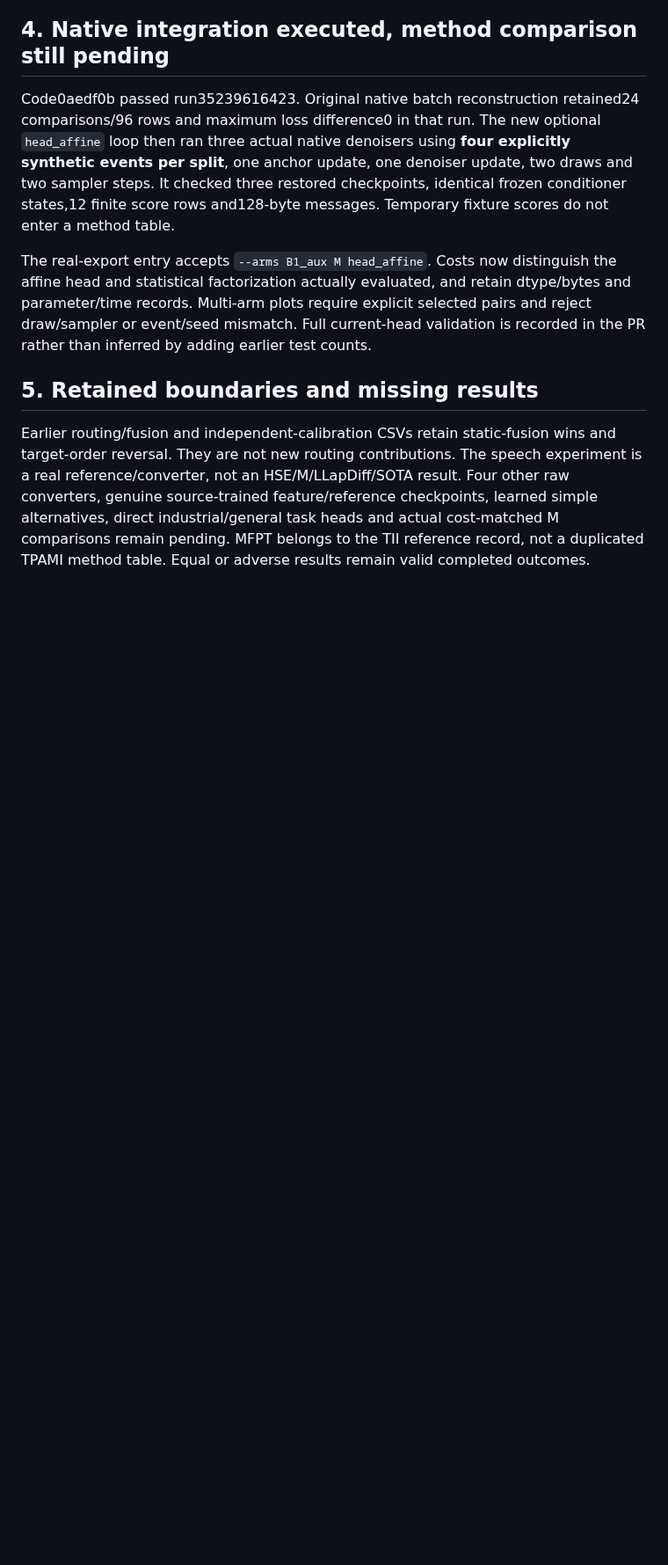
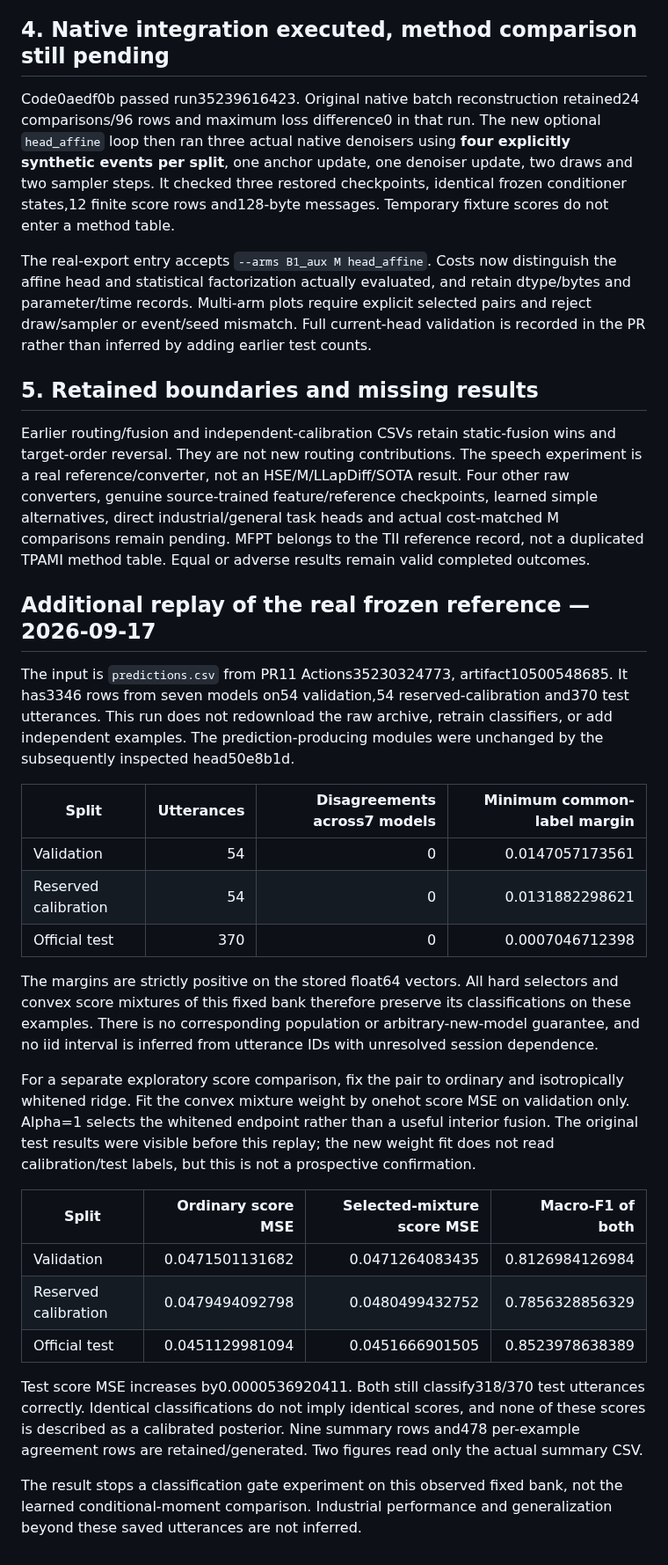
Before and after one commit to liq22/P-18-HSE-Laplace-Unified-Representation, a Markdown page: paper_TPAMI/results.md, the part around the change. Shown at 88% size. Drawn GitHub-style; blank space fills up the shorter version.

Commit message:
Document fixed-score agreement replay and stopping boundary

```diff
--- a/paper_TPAMI/results.md
+++ b/paper_TPAMI/results.md
@@ -49,3 +49,27 @@ The real-export entry accepts `--arms B1_aux M head_affine`. Costs now distingui
 ## 5. Retained boundaries and missing results
 
 Earlier routing/fusion and independent-calibration CSVs retain static-fusion wins and target-order reversal. They are not new routing contributions. The speech experiment is a real reference/converter, not an HSE/M/LLapDiff/SOTA result. Four other raw converters, genuine source-trained feature/reference checkpoints, learned simple alternatives, direct industrial/general task heads and actual cost-matched M comparisons remain pending. MFPT belongs to the TII reference record, not a duplicated TPAMI method table. Equal or adverse results remain valid completed outcomes.
+
+## Additional replay of the real frozen reference — 2026-09-17
+
+The input is `predictions.csv` from PR11 Actions35230324773, artifact10500548685. It has3346 rows from seven models on54 validation,54 reserved-calibration and370 test utterances. This run does not redownload the raw archive, retrain classifiers, or add independent examples. The prediction-producing modules were unchanged by the subsequently inspected head50e8b1d.
+
+| Split | Utterances | Disagreements across7 models | Minimum common-label margin |
+|---|---:|---:|---:|
+|Validation|54|0|0.0147057173561|
+|Reserved calibration|54|0|0.0131882298621|
+|Official test|370|0|0.0007046712398|
+
+The margins are strictly positive on the stored float64 vectors. All hard selectors and convex score mixtures of this fixed bank therefore preserve its classifications on these examples. There is no corresponding population or arbitrary-new-model guarantee, and no iid interval is inferred from utterance IDs with unresolved session dependence.
+
+For a separate exploratory score comparison, fix the pair to ordinary and isotropically whitened ridge. Fit the convex mixture weight by onehot score MSE on validation only. Alpha=1 selects the whitened endpoint rather than a useful interior fusion. The original test results were visible before this replay; the new weight fit does not read calibration/test labels, but this is not a prospective confirmation.
+
+| Split | Ordinary score MSE | Selected-mixture score MSE | Macro-F1 of both |
+|---|---:|---:|---:|
+|Validation|0.0471501131682|0.0471264083435|0.8126984126984|
+|Reserved calibration|0.0479494092798|0.0480499432752|0.7856328856329|
+|Official test|0.0451129981094|0.0451666901505|0.8523978638389|
+
+Test score MSE increases by0.0000536920411. Both still classify318/370 test utterances correctly. Identical classifications do not imply identical scores, and none of these scores is described as a calibrated posterior. Nine summary rows and478 per-example agreement rows are retained/generated. Two figures read only the actual summary CSV.
+
+The result stops a classification gate experiment on this observed fixed bank, not the learned conditional-moment comparison. Industrial performance and generalization beyond these saved utterances are not inferred.
```
